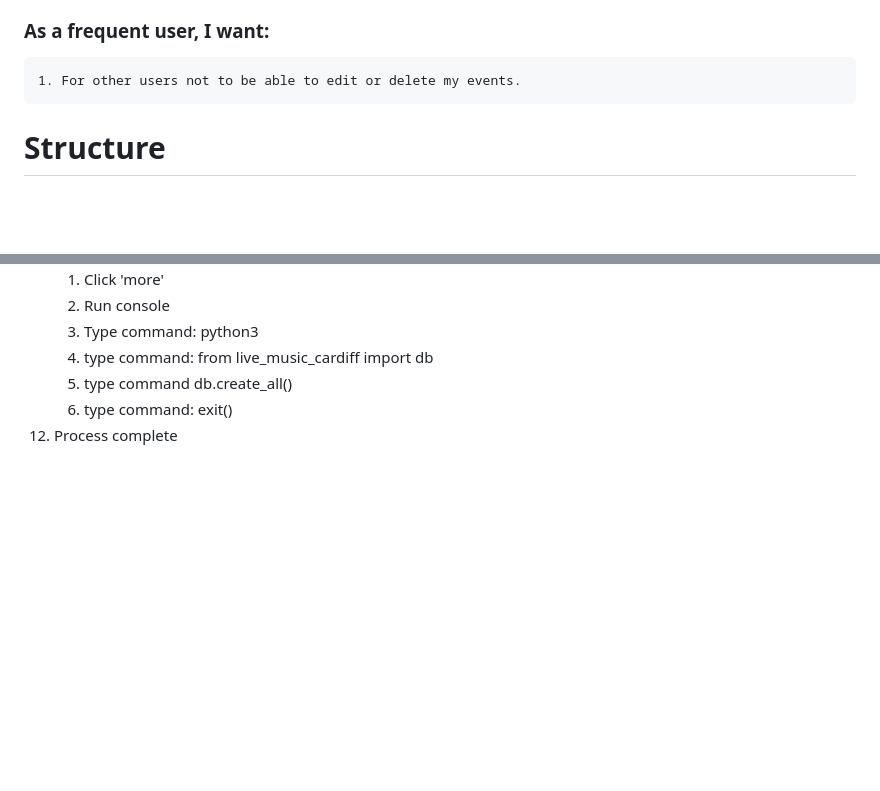
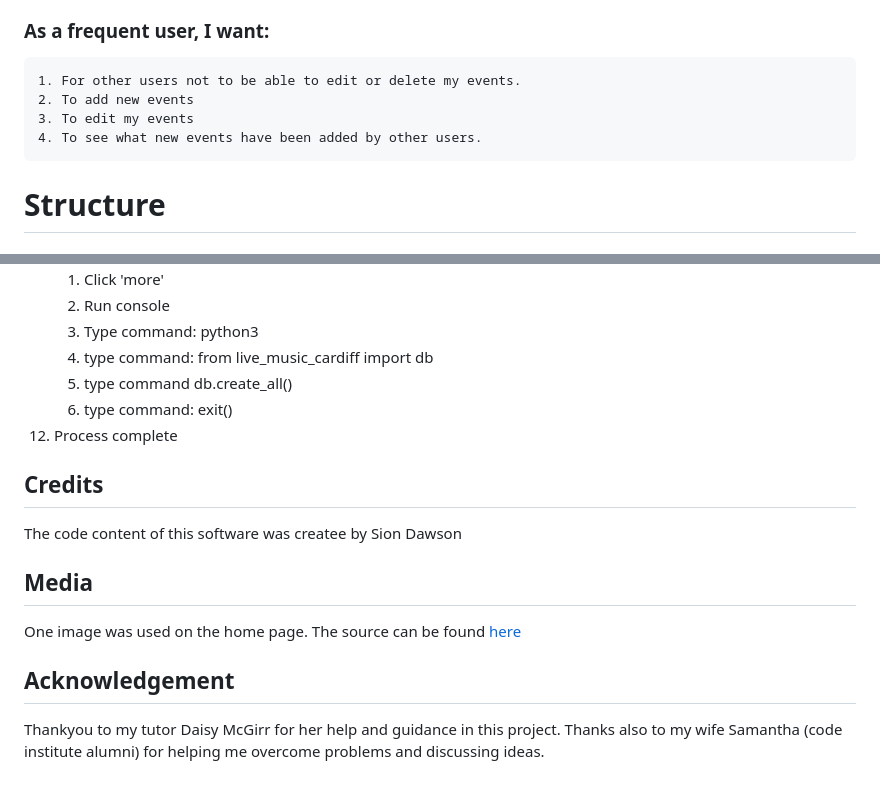
Before and after one commit to siondawson/milestone-project-3, a Markdown page: readme.md, 2 parts joined by grey strips. Drawn GitHub-style; blank space fills up the shorter version.

Commit message:
add credits, media, acknowledgement to readme

```diff
--- a/readme.md
+++ b/readme.md
@@ -29,7 +29,9 @@ This project is a website where users are able to view advertisements for which
 ### As a frequent user, I want:
 
     1. For other users not to be able to edit or delete my events.
-
+    2. To add new events
+    3. To edit my events
+    4. To see what new events have been added by other users.
 
 
 # Structure
@@ -247,4 +249,16 @@ The deployed website is connected to a database hosted by Elephant SQL.
     4. type command: from live_music_cardiff import db
     5. type command db.create_all()
     6. type command: exit()
- 12. Process complete
+12. Process complete
+
+## Credits
+
+The code content of this software was createe by Sion Dawson
+
+## Media
+
+One image was used on the home page. The source can be found [here](https://pixabay.com/photos/mermaid-quay-wales-cardiff-bay-89121/)
+
+## Acknowledgement
+
+Thankyou to my tutor Daisy McGirr for her help and guidance in this project. Thanks also to my wife Samantha (code institute alumni) for helping me overcome problems and discussing ideas.
```
